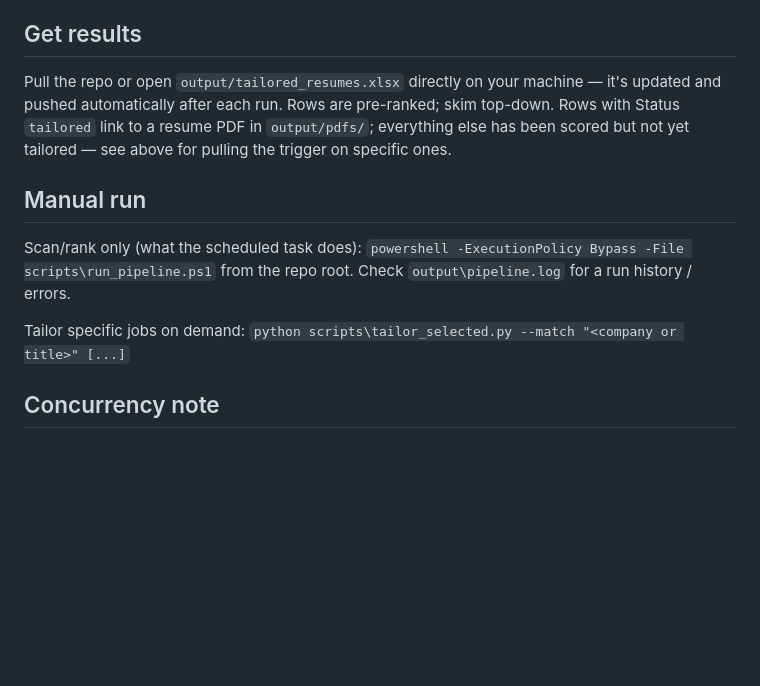
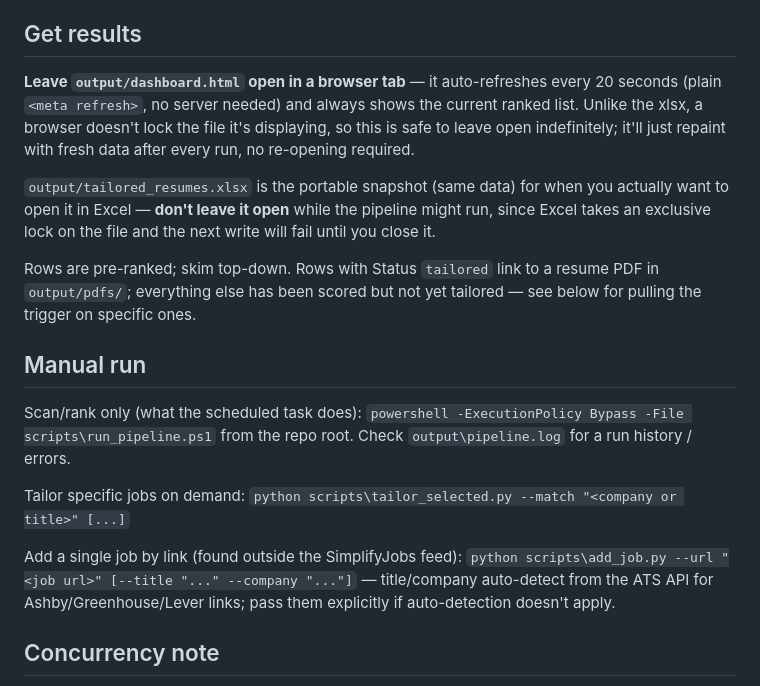
Before and after one commit to nateci/resume-tailor, a Markdown page: README.md, the part around the change. Drawn GitHub-style; blank space fills up the shorter version.

Commit message:
Document the dashboard.html / xlsx-lock tradeoff and add_job.py in README

```diff
--- a/README.md
+++ b/README.md
@@ -88,11 +88,20 @@ skipped unless you pass `--force`.
 
 ## Get results
 
-Pull the repo or open `output/tailored_resumes.xlsx` directly on your machine
-— it's updated and pushed automatically after each run. Rows are pre-ranked;
-skim top-down. Rows with Status `tailored` link to a resume PDF in
-`output/pdfs/`; everything else has been scored but not yet tailored — see
-above for pulling the trigger on specific ones.
+**Leave `output/dashboard.html` open in a browser tab** — it auto-refreshes
+every 20 seconds (plain `<meta refresh>`, no server needed) and always
+shows the current ranked list. Unlike the xlsx, a browser doesn't lock the
+file it's displaying, so this is safe to leave open indefinitely; it'll
+just repaint with fresh data after every run, no re-opening required.
+
+`output/tailored_resumes.xlsx` is the portable snapshot (same data) for
+when you actually want to open it in Excel — **don't leave it open**
+while the pipeline might run, since Excel takes an exclusive lock on the
+file and the next write will fail until you close it.
+
+Rows are pre-ranked; skim top-down. Rows with Status `tailored` link to a
+resume PDF in `output/pdfs/`; everything else has been scored but not yet
+tailored — see below for pulling the trigger on specific ones.
 
 ## Manual run
 
@@ -103,6 +112,11 @@ repo root. Check `output\pipeline.log` for a run history / errors.
 Tailor specific jobs on demand:
 `python scripts\tailor_selected.py --match "<company or title>" [...]`
 
+Add a single job by link (found outside the SimplifyJobs feed):
+`python scripts\add_job.py --url "<job url>" [--title "..." --company "..."]`
+— title/company auto-detect from the ATS API for Ashby/Greenhouse/Lever
+links; pass them explicitly if auto-detection doesn't apply.
+
 ## Concurrency note
 
 `run_pipeline.ps1` takes a lock file (`.pipeline.lock`) so two triggers
```
